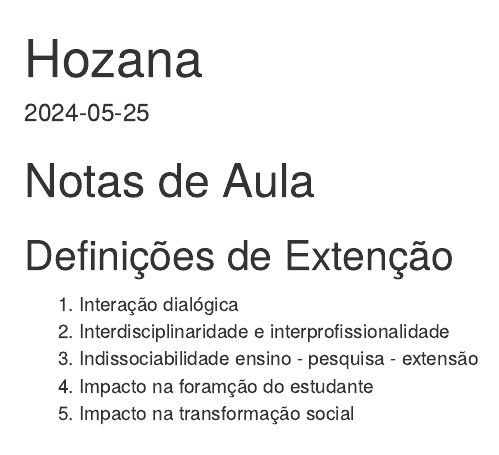
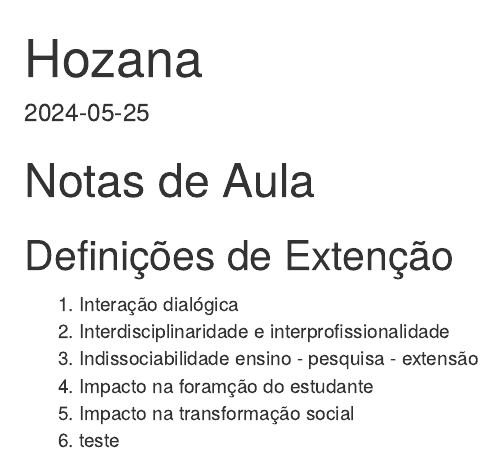
Before and after one commit to hozana96/ProjetoDados, an R Markdown document (Notas.Rmd): the page in a window 1100 px wide, from its top. Rendered offline with R 4.5, knitr and Pandoc, with nearby package versions.

Commit message:
Notas.Rmd

```diff
--- a/Notas.Rmd
+++ b/Notas.Rmd
@@ -13,3 +13,4 @@ date: "2024-05-25"
 3)  Indissociabilidade ensino - pesquisa - extensão
 4)  Impacto na foramção do estudante
 5)  Impacto na transformação social
+6) teste
```
